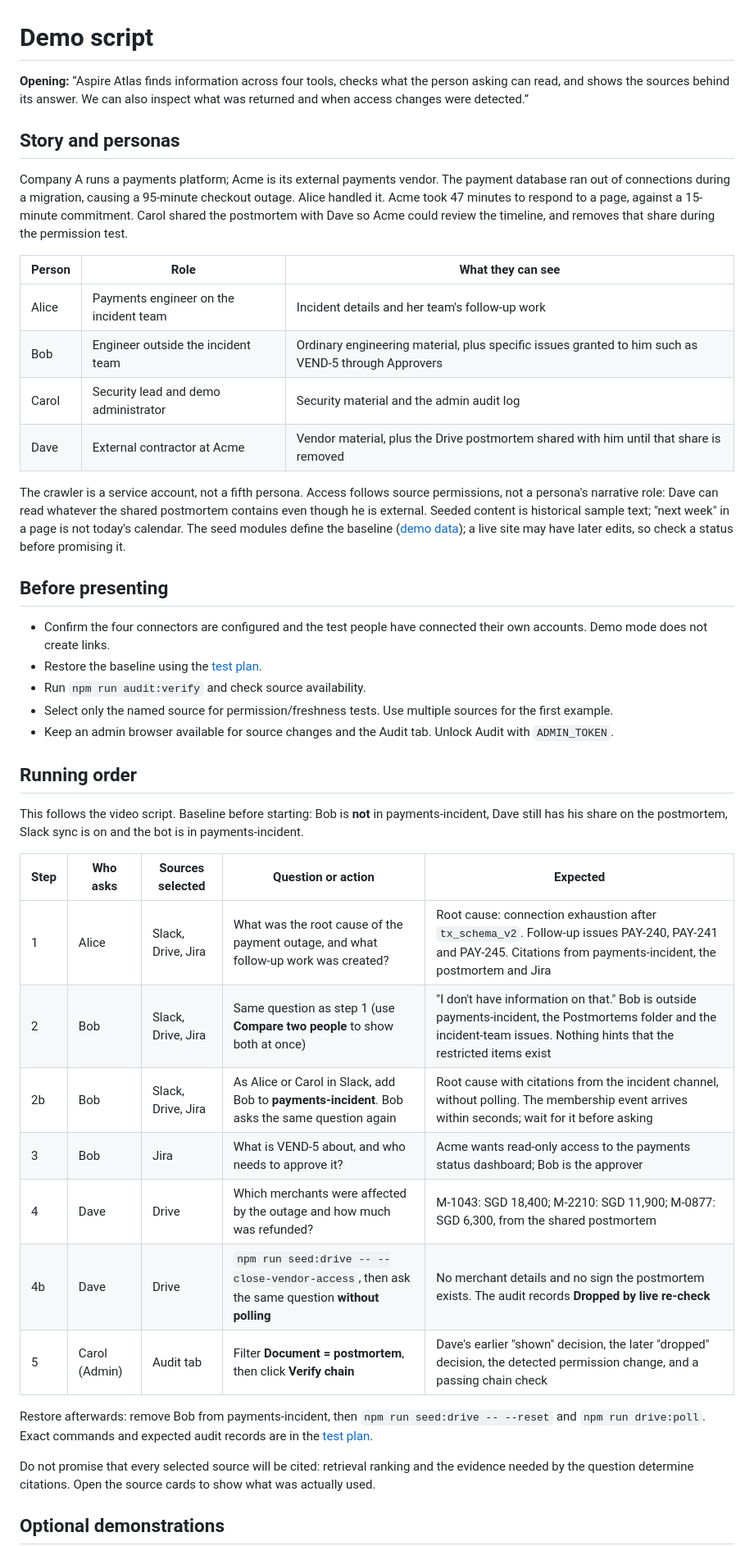
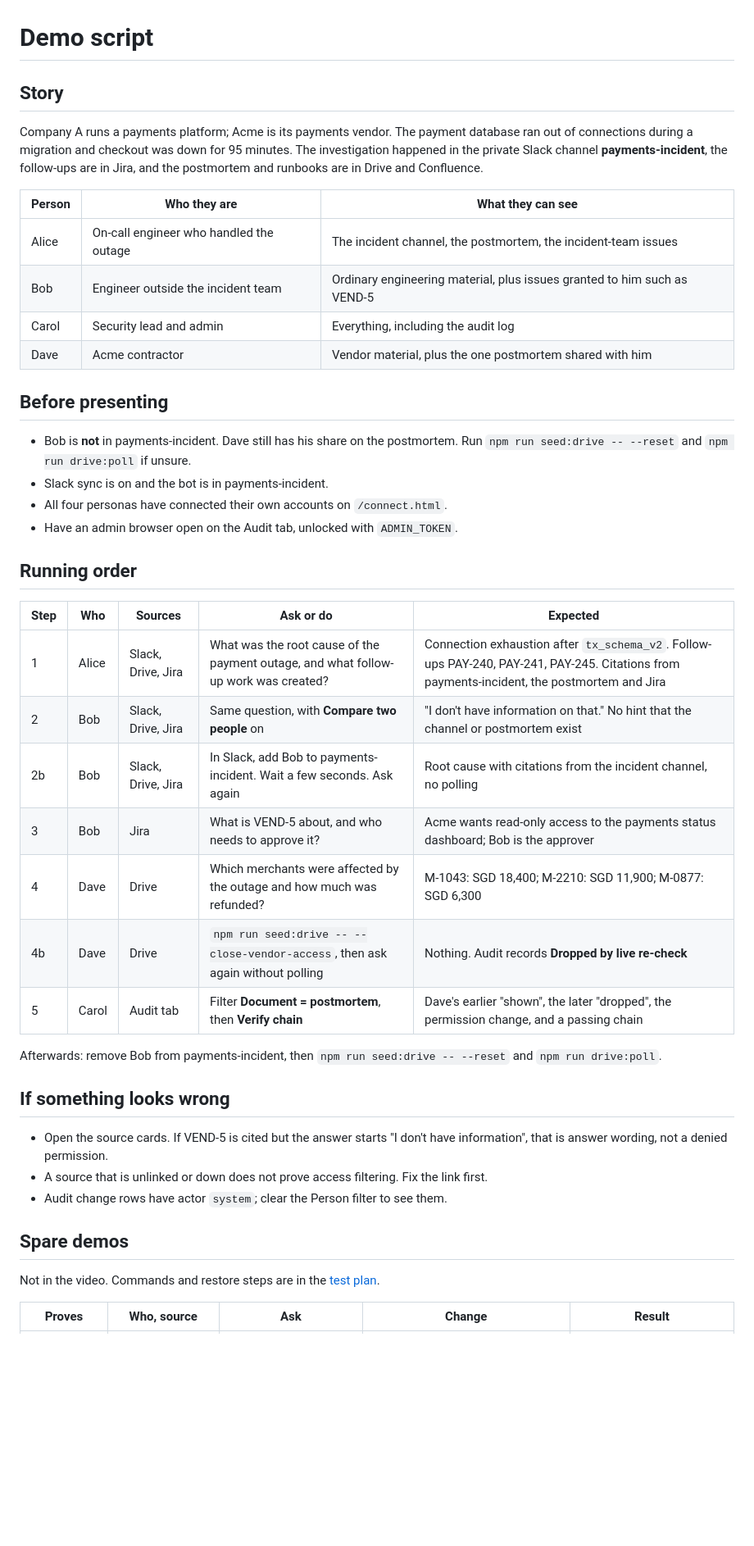
Before and after one commit to winson8222/HMA-Brain, a Markdown page: docs/demo/script.md, the part around one of its changes. Shown at 82% size. GitHub-like rendering; blank space fills up the shorter version.

Commit message:
Demo script: trim to story, running order and spare demos

```diff
--- a/docs/demo/script.md
+++ b/docs/demo/script.md
@@ -1,45 +1,46 @@
 # Demo script
 
-**Opening:** “Aspire Atlas finds information across four tools, checks what the person asking can read, and shows the sources behind its answer. We can also inspect what was returned and when access changes were detected.”
+## Story
 
-## Story and personas
+Company A runs a payments platform; Acme is its payments vendor. The payment database ran out of connections during a migration and checkout was down for 95 minutes. The investigation happened in the private Slack channel **payments-incident**, the follow-ups are in Jira, and the postmortem and runbooks are in Drive and Confluence.
 
-Company A runs a payments platform; Acme is its external payments vendor. The payment database ran out of connections during a migration, causing a 95-minute checkout outage. Alice handled it. Acme took 47 minutes to respond to a page, against a 15-minute commitment. Carol shared the postmortem with Dave so Acme could review the timeline, and removes that share during the permission test.
-
-| Person | Role | What they can see |
+| Person | Who they are | What they can see |
 | --- | --- | --- |
-| Alice | Payments engineer on the incident team | Incident details and her team's follow-up work |
-| Bob | Engineer outside the incident team | Ordinary engineering material, plus specific issues granted to him such as VEND-5 through Approvers |
-| Carol | Security lead and demo administrator | Security material and the admin audit log |
-| Dave | External contractor at Acme | Vendor material, plus the Drive postmortem shared with him until that share is removed |
-
-The crawler is a service account, not a fifth persona. Access follows source permissions, not a persona's narrative role: Dave can read whatever the shared postmortem contains even though he is external. Seeded content is historical sample text; "next week" in a page is not today's calendar. The seed modules define the baseline ([demo data](data.md)); a live site may have later edits, so check a status before promising it.
+| Alice | On-call engineer who handled the outage | The incident channel, the postmortem, the incident-team issues |
+| Bob | Engineer outside the incident team | Ordinary engineering material, plus issues granted to him such as VEND-5 |
+| Carol | Security lead and admin | Everything, including the audit log |
+| Dave | Acme contractor | Vendor material, plus the one postmortem shared with him |
 
 ## Before presenting
 
-- Confirm the four connectors are configured and the test people have connected their own accounts. Demo mode does not create links.
-- Restore the baseline using the [test plan](test-plan.md#final-restoration-checklist).
-- Run `npm run audit:verify` and check source availability.
-- Select only the named source for permission/freshness tests. Use multiple sources for the first example.
-- Keep an admin browser available for source changes and the Audit tab. Unlock Audit with `ADMIN_TOKEN`.
+- Bob is **not** in payments-incident. Dave still has his share on the postmortem. Run `npm run seed:drive -- --reset` and `npm run drive:poll` if unsure.
+- Slack sync is on and the bot is in payments-incident.
+- All four personas have connected their own accounts on `/connect.html`.
+- Have an admin browser open on the Audit tab, unlocked with `ADMIN_TOKEN`.
 
 ## Running order
 
-This follows the video script. Baseline before starting: Bob is **not** in payments-incident, Dave still has his share on the postmortem, Slack sync is on and the bot is in payments-incident.
+| Step | Who | Sources | Ask or do | Expected |
+| --- | --- | --- | --- | --- |
+| 1 | Alice | Slack, Drive, Jira | What was the root cause of the payment outage, and what follow-up work was created? | Connection exhaustion after `tx_schema_v2`. Follow-ups PAY-240, PAY-241, PAY-245. Citations from payments-incident, the postmortem and Jira |
+| 2 | Bob | Slack, Drive, Jira | Same question, with **Compare two people** on | "I don't have information on that." No hint that the channel or postmortem exist |
+| 2b | Bob | Slack, Drive, Jira | In Slack, add Bob to payments-incident. Wait a few seconds. Ask again | Root cause with citations from the incident channel, no polling |
+| 3 | Bob | Jira | What is VEND-5 about, and who needs to approve it? | Acme wants read-only access to the payments status dashboard; Bob is the approver |
+| 4 | Dave | Drive | Which merchants were affected by the outage and how much was refunded? | M-1043: SGD 18,400; M-2210: SGD 11,900; M-0877: SGD 6,300 |
+| 4b | Dave | Drive | `npm run seed:drive -- --close-vendor-access`, then ask again without polling | Nothing. Audit records **Dropped by live re-check** |
+| 5 | Carol | Audit tab | Filter **Document = postmortem**, then **Verify chain** | Dave's earlier "shown", the later "dropped", the permission change, and a passing chain |
 
-| Step | Who asks | Sources selected | Question or action | Expected |
+Afterwards: remove Bob from payments-incident, then `npm run seed:drive -- --reset` and `npm run drive:poll`.
+
+## If something looks wrong
+
+- Open the source cards. If VEND-5 is cited but the answer starts "I don't have information", that is answer wording, not a denied permission.
+- A source that is unlinked or down does not prove access filtering. Fix the link first.
+- Audit change rows have actor `system`; clear the Person filter to see them.
+
+## Spare demos
+
+Not in the video. Commands and restore steps are in the [test plan](test-plan.md).
+
+| Proves | Who, source | Ask | Change | Result |
 | --- | --- | --- | --- | --- |
-| 1 | Alice | Slack, Drive, Jira | What was the root cause of the payment outage, and what follow-up work was created? | Root cause: connection exhaustion after `tx_schema_v2`. Follow-up issues PAY-240, PAY-241 and PAY-245. Citations from payments-incident, the postmortem and Jira |
-| 2 | Bob | Slack, Drive, Jira | Same question as step 1 (use **Compare two people** to show both at once) | "I don't have information on that." Bob is outside payments-incident, the Postmortems folder and the incident-team issues. Nothing hints that the restricted items exist |
-| 2b | Bob | Slack, Drive, Jira | As Alice or Carol in Slack, add Bob to **payments-incident**. Bob asks the same question again | Root cause with citations from the incident channel, without polling. The membership event arrives within seconds; wait for it before asking |
-| 3 | Bob | Jira | What is VEND-5 about, and who needs to approve it? | Acme wants read-only access to the payments status dashboard; Bob is the approver |
-| 4 | Dave | Drive | Which merchants were affected by the outage and how much was refunded? | M-1043: SGD 18,400; M-2210: SGD 11,900; M-0877: SGD 6,300, from the shared postmortem |
-| 4b | Dave | Drive | `npm run seed:drive -- --close-vendor-access`, then ask the same question **without polling** | No merchant details and no sign the postmortem exists. The audit records **Dropped by live re-check** |
-| 5 | Carol (Admin) | Audit tab | Filter **Document = postmortem**, then click **Verify chain** | Dave's earlier "shown" decision, the later "dropped" decision, the detected permission change, and a passing chain check |
-
-Restore afterwards: remove Bob from payments-incident, then `npm run seed:drive -- --reset` and `npm run drive:poll`. Exact commands and expected audit records are in the [test plan](test-plan.md).
-
-Do not promise that every selected source will be cited: retrieval ranking and the evidence needed by the question determine citations. Open the source cards to show what was actually used.
-
-## Optional demonstrations
-
```
Also changed, not shown: other parts of docs/demo/script.md (+6 -47 lines).
